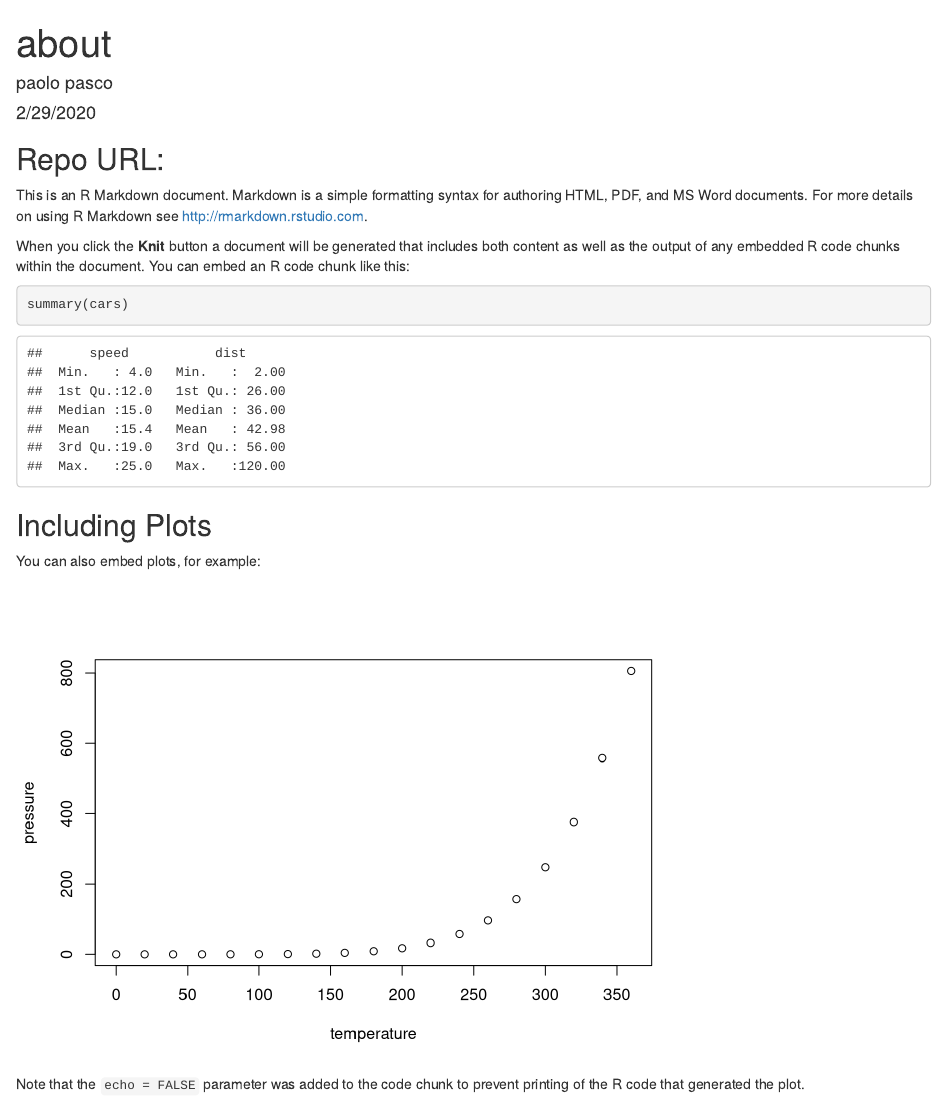
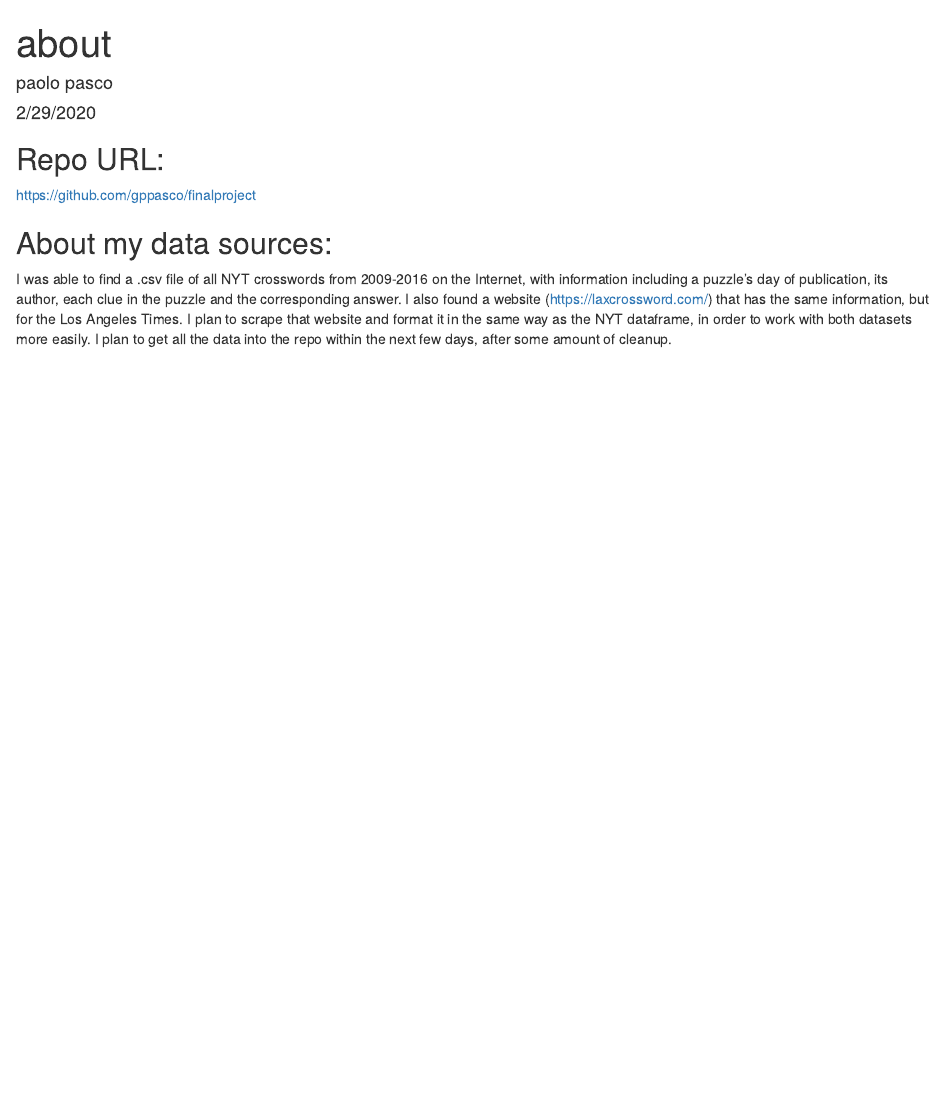
Before and after one commit to gppasco/finalproject, an R Markdown document (about.rmd): the page in a window 1100 px wide, from its top. Rendered offline with R 4.5, knitr and Pandoc, with nearby package versions.

Commit message:
filled about page

````diff
--- a/about.rmd
+++ b/about.rmd
@@ -10,22 +10,7 @@ knitr::opts_chunk$set(echo = TRUE)
 ```
 
 ## Repo URL:
+https://github.com/gppasco/finalproject
 
-
-This is an R Markdown document. Markdown is a simple formatting syntax for authoring HTML, PDF, and MS Word documents. For more details on using R Markdown see <http://rmarkdown.rstudio.com>.
-
-When you click the **Knit** button a document will be generated that includes both content as well as the output of any embedded R code chunks within the document. You can embed an R code chunk like this:
-
-```{r cars}
-summary(cars)
-```
-
-## Including Plots
-
-You can also embed plots, for example:
-
-```{r pressure, echo=FALSE}
-plot(pressure)
-```
-
-Note that the `echo = FALSE` parameter was added to the code chunk to prevent printing of the R code that generated the plot.
+## About my data sources:
+I was able to find a .csv file of all NYT crosswords from 2009-2016 on the Internet, with information including a puzzle's day of publication, its author, each clue in the puzzle and the corresponding answer. I also found a website (https://laxcrossword.com/) that has the same information, but for the Los Angeles Times. I plan to scrape that website and format it in the same way as the NYT dataframe, in order to work with both datasets more easily. I plan to get all the data into the repo within the next few days, after some amount of cleanup.
````
Also changed, not shown: about.html.
